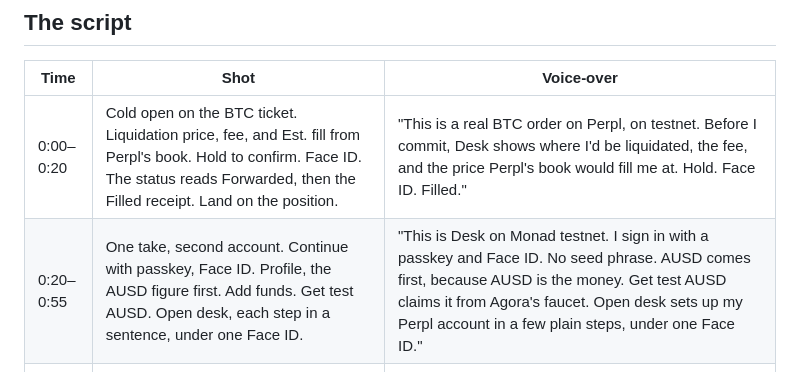
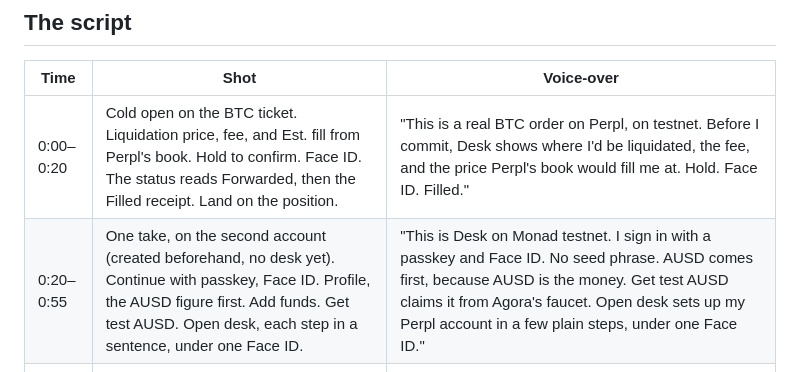
Before and after one commit to frankolien/desk, a Markdown page: docs/demo-video.md, the part around the change. Rendered like a GitHub page.

Commit message:
docs: the demo's second-account take signs in to an account created beforehand
"Continue with passkey" only works for an account that already exists, so the
0:20 row now says the second account is created off camera with no desk yet.

```diff
--- a/docs/demo-video.md
+++ b/docs/demo-video.md
@@ -29,7 +29,7 @@ so the hook is one real fill, not the sign-in.
 | Time | Shot | Voice-over |
 |---|---|---|
 | 0:00–0:20 | Cold open on the BTC ticket. Liquidation price, fee, and Est. fill from Perpl's book. Hold to confirm. Face ID. The status reads Forwarded, then the Filled receipt. Land on the position. | "This is a real BTC order on Perpl, on testnet. Before I commit, Desk shows where I'd be liquidated, the fee, and the price Perpl's book would fill me at. Hold. Face ID. Filled." |
-| 0:20–0:55 | One take, second account. Continue with passkey, Face ID. Profile, the AUSD figure first. Add funds. Get test AUSD. Open desk, each step in a sentence, under one Face ID. | "This is Desk on Monad testnet. I sign in with a passkey and Face ID. No seed phrase. AUSD comes first, because AUSD is the money. Get test AUSD claims it from Agora's faucet. Open desk sets up my Perpl account in a few plain steps, under one Face ID." |
+| 0:20–0:55 | One take, on the second account (created beforehand, no desk yet). Continue with passkey, Face ID. Profile, the AUSD figure first. Add funds. Get test AUSD. Open desk, each step in a sentence, under one Face ID. | "This is Desk on Monad testnet. I sign in with a passkey and Face ID. No seed phrase. AUSD comes first, because AUSD is the money. Get test AUSD claims it from Agora's faucet. Open desk sets up my Perpl account in a few plain steps, under one Face ID." |
 | 0:55–1:20 | Back on the main account. The position: live PnL, distance to liquidation. Close at MAX (100%) as a checkout, with the AUSD you get back shown before the hold. Hold. Land on Position closed with the realised PnL. | "The position updates live, and Desk shows how far the price is from my liquidation. Closing reads like a checkout: this is the AUSD I get back. Hold. Position closed, and that's my realised result as Perpl reports it." |
 | 1:20–1:50 | Home's Hot Markets: each card shows how many traders hold the market and which way they lean. Then Signals, Top traders: open one with a real score and a recent trade. Auto-Copy rules in Shadow with price protection. The hub's result card. | "All of this comes from Perpl. Hot Markets shows where traders are crowding: how many hold each market, and which way they lean. A trader, scored on their record: win rate, profit factor, drawdown, and how much they risk. I copy them in Shadow first. Nothing is sent, but every copy is priced at the real mark with fees. Price protection skips a copy if the market already ran past their entry. The hub keeps the score." |
 | 1:50–2:05 | **Only if a real push was captured live.** The alert on the Lock Screen. Press and hold, Copy Trade, Face ID, Desk opens on the ticket filled in. Hold, fill. Then pause from the Live Activity or the widget. If it was not captured, cut this row and give the time to the rows either side. | "A trader I follow just opened a position. Copy Trade asks for Face ID and opens Desk with the ticket filled in. Hold, and it's mine. And I can pause copying from the Lock Screen." |
```
